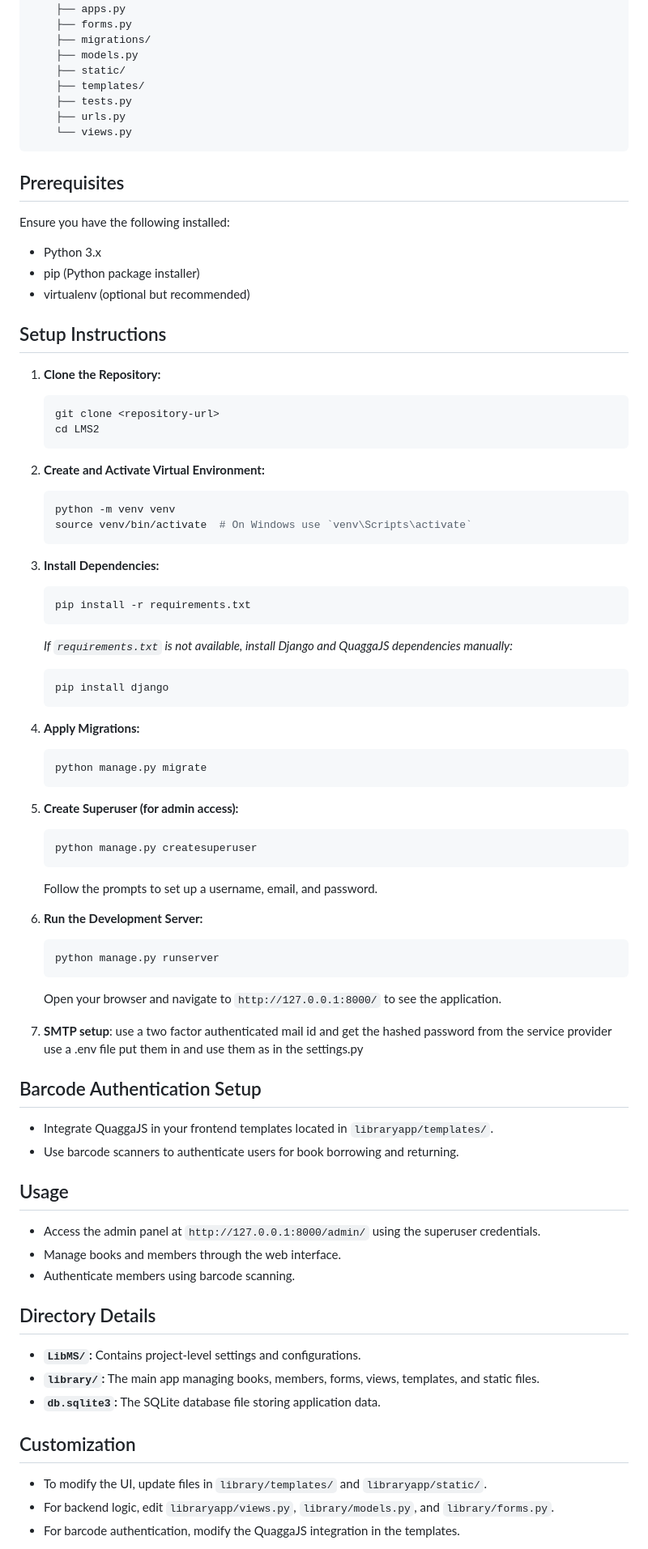
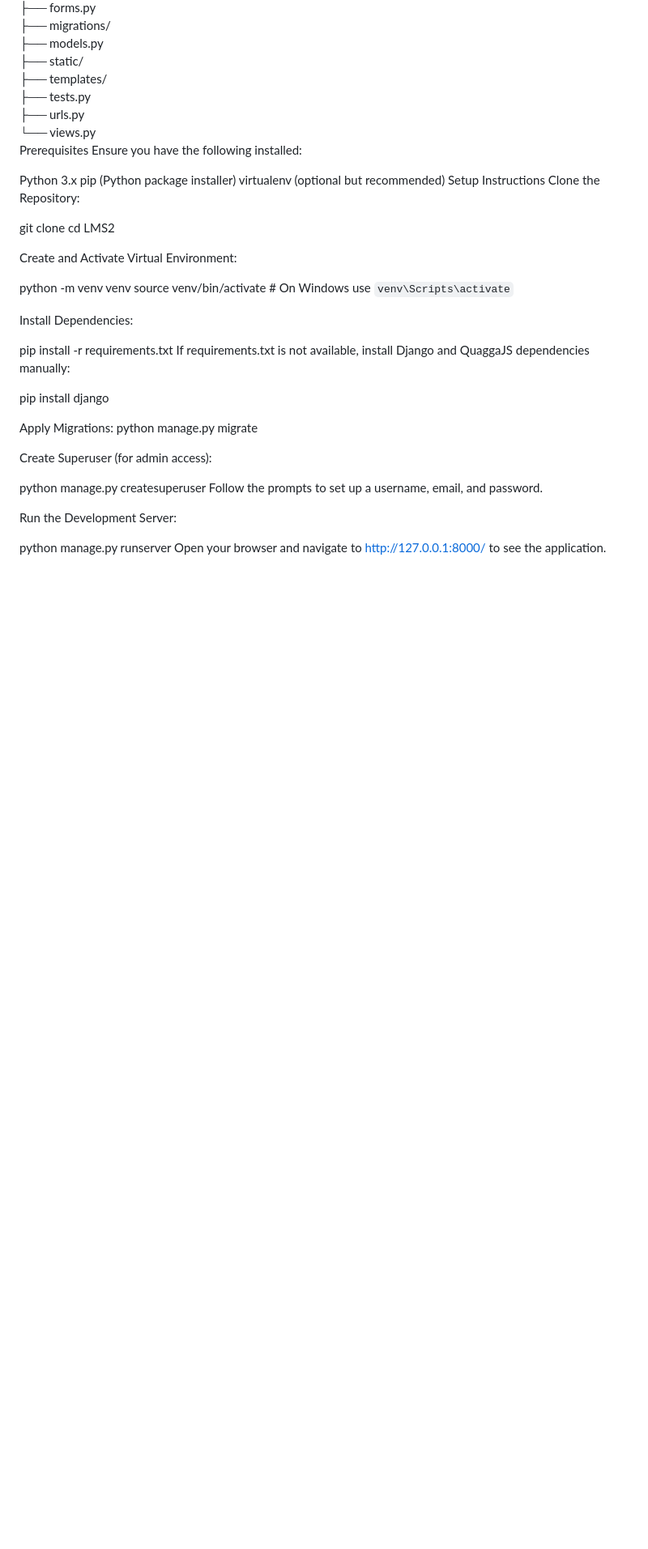
Before and after one commit to rtk007/Library-Management-System, a Markdown page: lms2/Readme.md, the part around one of its changes. Shown at 81% size. Rendered like a GitHub page; blank space fills up the shorter version.

````diff
--- a/lms2/Readme.md
+++ b/lms2/Readme.md
@@ -33,71 +33,40 @@ LMS2/
     ├── tests.py
     ├── urls.py
     └── views.py
-```
+Prerequisites
+Ensure you have the following installed:
 
-## Prerequisites
-Ensure you have the following installed:
-- Python 3.x
-- pip (Python package installer)
-- virtualenv (optional but recommended)
+Python 3.x
+pip (Python package installer)
+virtualenv (optional but recommended)
+Setup Instructions
+Clone the Repository:
 
-## Setup Instructions
+git clone <repository-url>
+cd LMS2
 
-1. **Clone the Repository:**
-   ```bash
-   git clone <repository-url>
-   cd LMS2
-   ```
+Create and Activate Virtual Environment:
 
-2. **Create and Activate Virtual Environment:**
-   ```bash
-   python -m venv venv
-   source venv/bin/activate  # On Windows use `venv\Scripts\activate`
-   ```
+python -m venv venv
+source venv/bin/activate  # On Windows use `venv\Scripts\activate`
 
-3. **Install Dependencies:**
-   ```bash
-   pip install -r requirements.txt
-   ```
-   *If `requirements.txt` is not available, install Django and QuaggaJS dependencies manually:*
-   ```bash
-   pip install django
-   ```
+Install Dependencies:
 
-4. **Apply Migrations:**
-   ```bash
-   python manage.py migrate
-   ```
+pip install -r requirements.txt
+If requirements.txt is not available, install Django and QuaggaJS dependencies manually:
 
-5. **Create Superuser (for admin access):**
-   ```bash
-   python manage.py createsuperuser
-   ```
-   Follow the prompts to set up a username, email, and password.
+pip install django
 
-6. **Run the Development Server:**
-   ```bash
-   python manage.py runserver
-   ```
-   Open your browser and navigate to `http://127.0.0.1:8000/` to see the application.
-7. **SMTP setup**: use a two factor authenticated mail id and get the hashed password from the service provider use a .env file put them in and use them as in the settings.py
+Apply Migrations:
+python manage.py migrate
 
-## Barcode Authentication Setup
-- Integrate QuaggaJS in your frontend templates located in `libraryapp/templates/`.
-- Use barcode scanners to authenticate users for book borrowing and returning.
+Create Superuser (for admin access):
 
-## Usage
-- Access the admin panel at `http://127.0.0.1:8000/admin/` using the superuser credentials.
-- Manage books and members through the web interface.
-- Authenticate members using barcode scanning.
+python manage.py createsuperuser
+Follow the prompts to set up a username, email, and password.
 
-## Directory Details
-- **`LibMS/`:** Contains project-level settings and configurations.
-- **`library/`:** The main app managing books, members, forms, views, templates, and static files.
-- **`db.sqlite3`:** The SQLite database file storing application data.
+Run the Development Server:
 
-## Customization
-- To modify the UI, update files in `library/templates/` and `libraryapp/static/`.
-- For backend logic, edit `libraryapp/views.py`, `library/models.py`, and `library/forms.py`.
-- For barcode authentication, modify the QuaggaJS integration in the templates.
+python manage.py runserver
+Open your browser and navigate to http://127.0.0.1:8000/ to see the application.
 
````
Also changed, not shown: other parts of lms2/Readme.md (+41 -15 lines).
